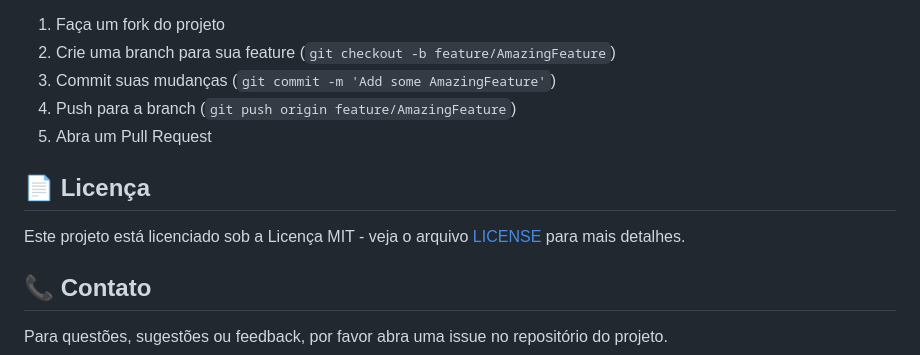
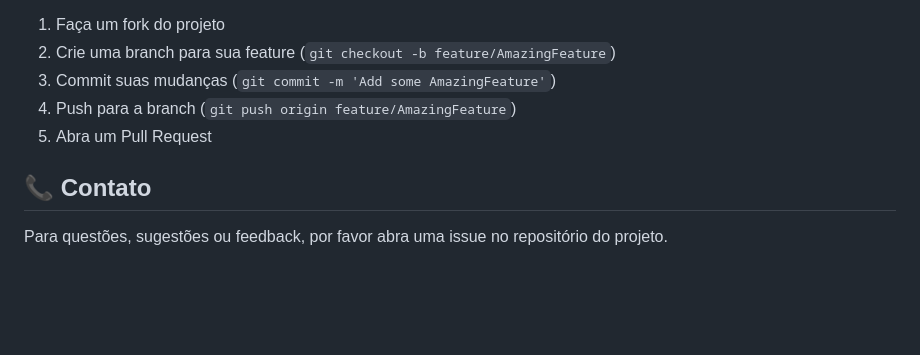
Before and after one commit to TezottoWell/Sendify, a Markdown page: README.md, the part around the change. GitHub-like rendering; blank space fills up the shorter version.

```diff
--- a/README.md
+++ b/README.md
@@ -179,10 +179,6 @@ Contribuições são bem-vindas! Para contribuir:
 4. Push para a branch (`git push origin feature/AmazingFeature`)
 5. Abra um Pull Request
 
-## 📄 Licença
-
-Este projeto está licenciado sob a Licença MIT - veja o arquivo [LICENSE](LICENSE) para mais detalhes.
-
 ## 📞 Contato
 
 Para questões, sugestões ou feedback, por favor abra uma issue no repositório do projeto.
```
